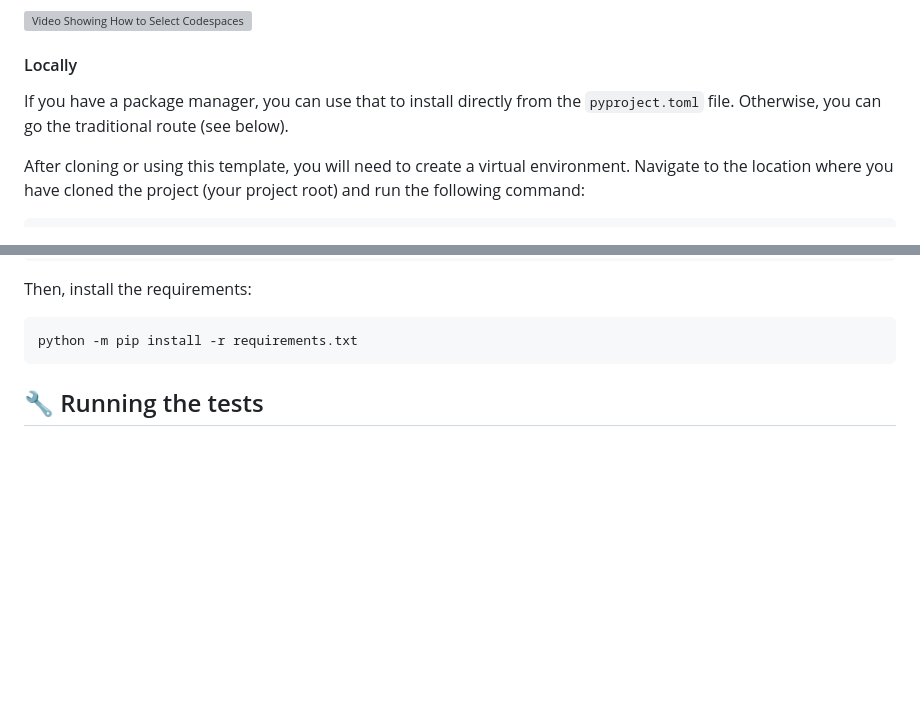
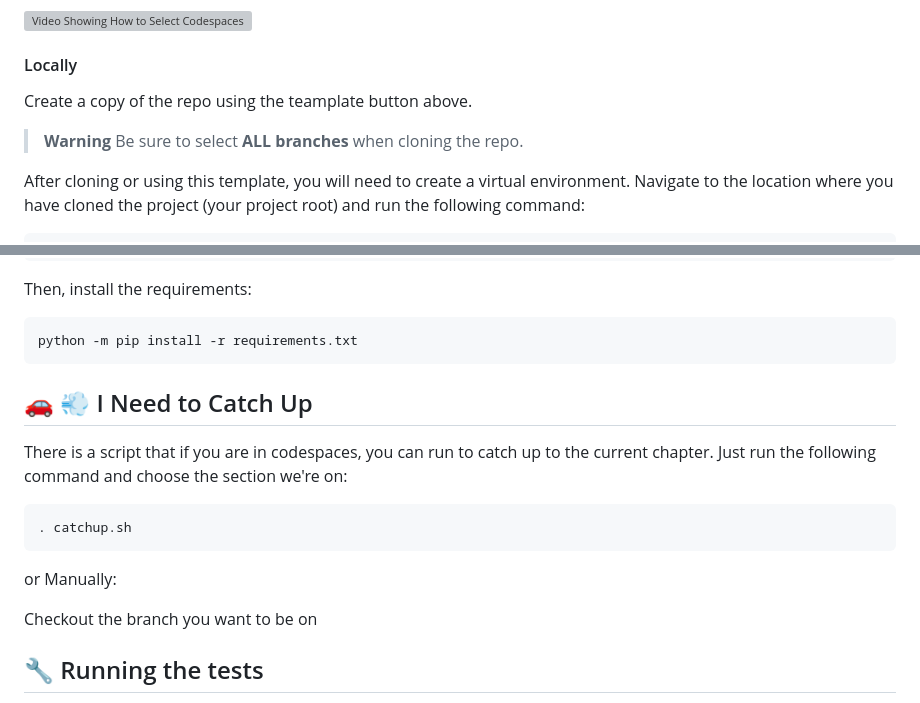
Before and after one commit to tataraba/simplesite, a Markdown page: README.md, 2 parts joined by grey strips. Rendered like a GitHub page; blank space fills up the shorter version; grey boxes are pictures that could not be loaded.

````diff
--- a/README.md
+++ b/README.md
@@ -61,7 +61,10 @@ Press the green "Code" button above and select "Open with CodeSpaces". This will
 ![Video Showing How to Select Codespaces](assets/Selecting%20Codespaces.mp4)
 
 #### Locally
-If you have a package manager, you can use that to install directly from the `pyproject.toml` file. Otherwise, you can go the traditional route (see below).
+Create a copy of the repo using the teamplate button above.
+
+> **Warning**
+> Be sure to select **ALL branches** when cloning the repo.
 
 After cloning or using this template, you will need to create a virtual environment. Navigate to the location where you have cloned the project (your project root) and run the following command:
 
@@ -86,6 +89,18 @@ Then, install the requirements:
 ```
 python -m pip install -r requirements.txt
 ```
+
+## 🚗 💨 I Need to Catch Up
+There is a script that if you are in codespaces, you can run to catch up to the current chapter. Just run the following command and choose the section we're on:
+
+```shell
+. catchup.sh
+```
+
+or Manually:
+
+
+Checkout the branch you want to be on
 
 ## 🔧 Running the tests <a name = "tests"></a>
 
````
